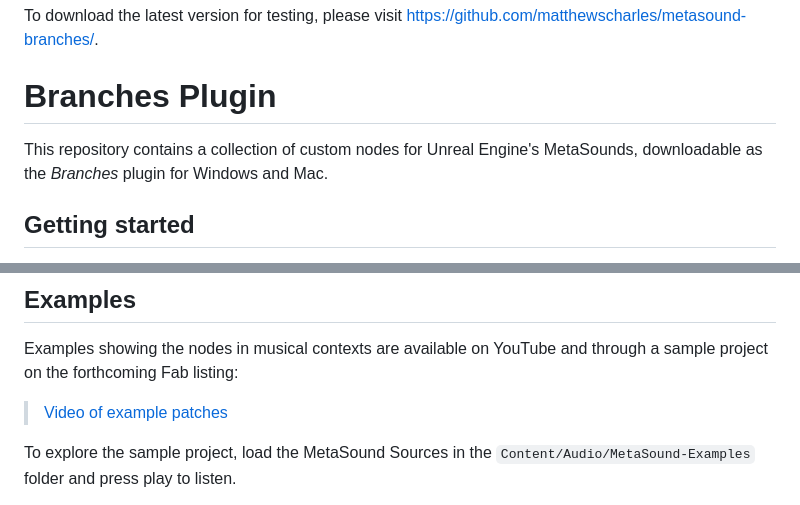
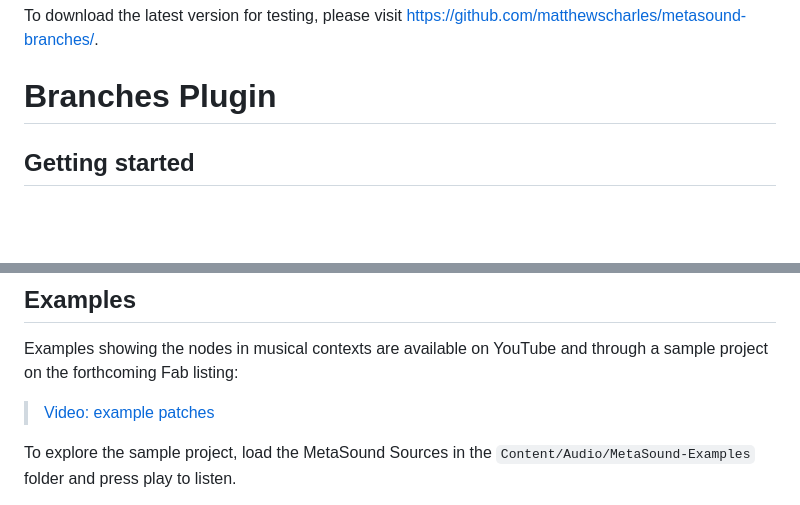
Before and after one commit to soorajprakash/Custom_MetaSoundNodes_SRJ, a Markdown page: docs/README.md, 2 parts joined by grey strips. GitHub-like rendering; blank space fills up the shorter version.

```diff
--- a/docs/README.md
+++ b/docs/README.md
@@ -3,6 +3,5 @@ A collection of custom nodes for Unreal Engine's MetaSounds, available as the *B
 To download the latest version for testing, please visit [https://github.com/matthewscharles/metasound-branches/](https://github.com/matthewscharles/metasound-branches/).
 
 # Branches Plugin
-This repository contains a collection of custom nodes for Unreal Engine's MetaSounds, downloadable as the *Branches* plugin for Windows and Mac.
 
 ## Getting started
@@ -14,7 +16,7 @@ Once installed, create a new MetaSound Source and right-click in the editor to a
 ## Examples
 
 Examples showing the nodes in musical contexts are available on YouTube and through a sample project on the forthcoming Fab listing:
-> [Video of example patches](https://www.youtube.com/watch?v=HgudP5fzDWM)
+> [Video: example patches](https://www.youtube.com/watch?v=HgudP5fzDWM)
 
 To explore the sample project, load the MetaSound Sources in the `Content/Audio/MetaSound-Examples` folder and press play to listen.
 
```
Also changed, not shown: other parts of docs/README.md (+3 -0 lines).
